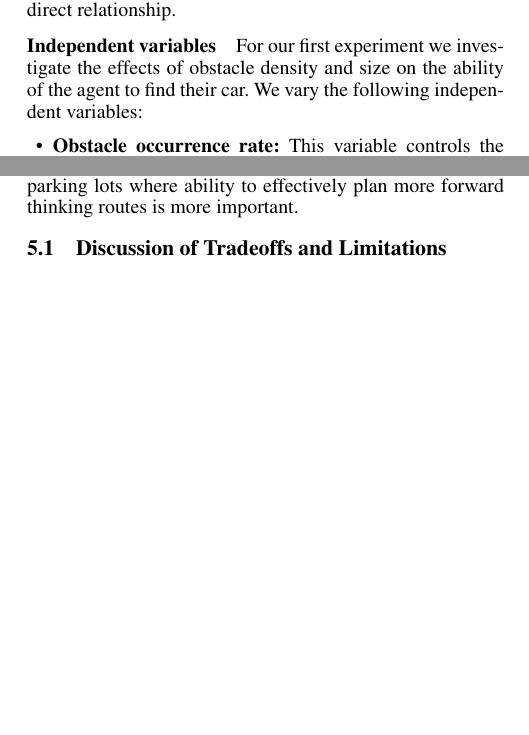
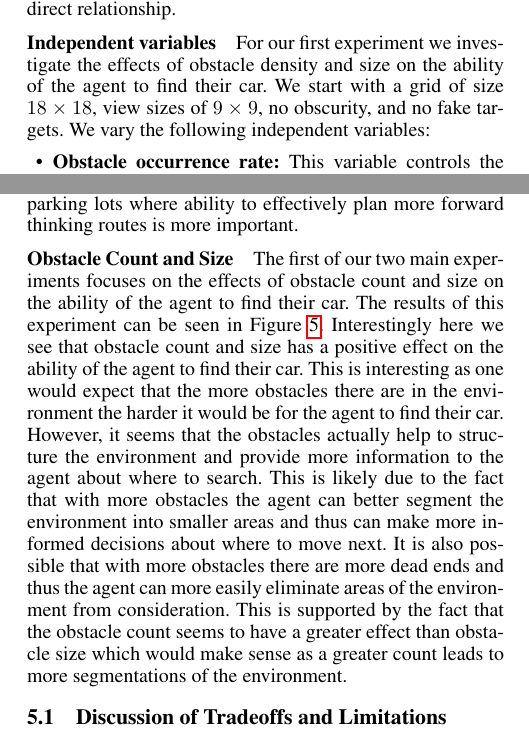
Before and after one commit to supersimple33/rideshare-pilots, a LaTeX document (report/final-report.tex): two parts of the columns of pages 5 and 6 of 10, joined at a grey line, cut so that both start at the same text, the shorter picture padded with empty space. The pictures show the PDF file report/final-report.pdf that the author committed with the source.

Commit message:
docs(report): Adding obstacle distribution results

```diff
--- a/report/final-report.tex
+++ b/report/final-report.tex
@@ -189,7 +189,7 @@ Since the environment is dynamic the content that a given space is associated wi
 Within the simplified setup described above, venue owners largely have two controls. Firstly they can control the density and prevalence and pattern of obstacles within the parking lot. Secondly they can control the number and distribution of assistants within the parking lot. Therefore we focus our evaluation on how these two independent variables effect the ability of the agent to find their car. As well as how other meta-variables such as the size of the parking lot and the viewing distance of the agent effect performance. This extra analysis is important for better understanding how the environment operates and how different components interact and influence one another. It is important to note here that the distance at which a car can be identified may also be influenced by factors which are within a venues control such as clearly labelling sections of a garage however those improvements and the variable as it is reflected here is not a direct relationship.
 
 \paragraph{Independent variables}
-For our first experiment we investigate the effects of obstacle density and size on the ability of the agent to find their car. We vary the following independent variables:
+For our first experiment we investigate the effects of obstacle density and size on the ability of the agent to find their car. We start with a grid of size $18 \times 18$, view sizes of $9 \times 9$, no obscurity, and no fake targets. We vary the following independent variables:
 
 \begin{itemize}
     \item \textbf{Obstacle occurrence rate:} This variable controls the maximum density of obstacles within the parking lot. We vary this from 1 obstacle to 10 obstacles.
@@ -224,6 +224,9 @@ The relationship observed was clearly linear and the relationship can be seen in
 The second of the two meta-variable tuning experiments focused on the effects of identification distance on the ability of the agent to find their car. The results of this experiment can be seen in Figure~\ref{fig:obscurity-all} and Figure~\ref{fig:obscurity-combo}. As expected increasing the identification distance of the agent has a significant positive effect on the ability of the agent to find their car. It seems clear this is due to the fact that with a larger identification distance the agent can more easily identify their car from a distance and thus can make more informed decisions about where to move next and better sort between negative examples and positive examples. Again we see that the effect of identification distance is more pronounced in larger parking lots in terms of the total number of steps saved but worse in terms of percentage improvement. This is likely due to the same reasons as mentioned above.
 
 The relationship observed appears to be a exponential decay to a asymptote which is dependent on the board size. It can also be noted that the decay rate is much shallower for the larger parking lots. This would seem to indicate that identification distance is especially important in smaller parking lots but that its importance diminishes in larger parking lots where ability to effectively plan more forward thinking routes is more important.
+
+\paragraph{Obstacle Count and Size}
+The first of our two main experiments focuses on the effects of obstacle count and size on the ability of the agent to find their car. The results of this experiment can be seen in Figure~\ref{fig:obstacle-distribution}. Interestingly here we see that obstacle count and size has a positive effect on the ability of the agent to find their car. This is interesting as one would expect that the more obstacles there are in the environment the harder it would be for the agent to find their car. However, it seems that the obstacles actually help to structure the environment and provide more information to the agent about where to search. This is likely due to the fact that with more obstacles the agent can better segment the environment into smaller areas and thus can make more informed decisions about where to move next. It is also possible that with more obstacles there are more dead ends and thus the agent can more easily eliminate areas of the environment from consideration. This is supported by the fact that the obstacle count seems to have a greater effect than obstacle size which would make sense as a greater count leads to more segmentations of the environment.
 
 
 %--------------------------------
@@ -304,6 +307,13 @@ Large Big         & -24.33 & 654.07 & 1.00 \\
     \label{fig:obscurity-combo}
 \end{figure}
 
+\begin{figure}[ht]
+    \centering
+    \includegraphics[width=\columnwidth]{figs/obstacle_distribution.png}
+    \caption{Effect of obstacle count and size on the ability of the agent to find their car averaged across viewing distances.}
+    \label{fig:obstacle-distribution}
+\end{figure}
+
 
 %==========================================================
 %==========================================================
```
Also changed, not shown: report/figs/obstacle_distribution.png (added), report/final-report.pdf.
